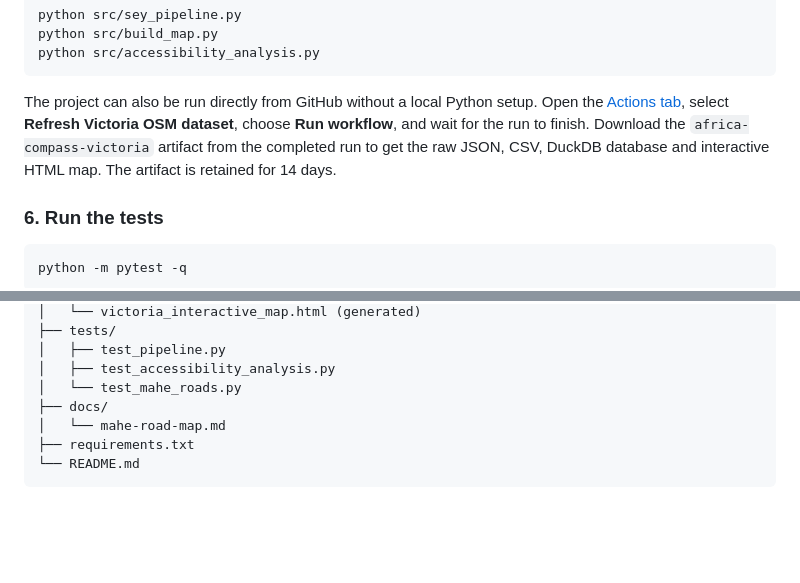
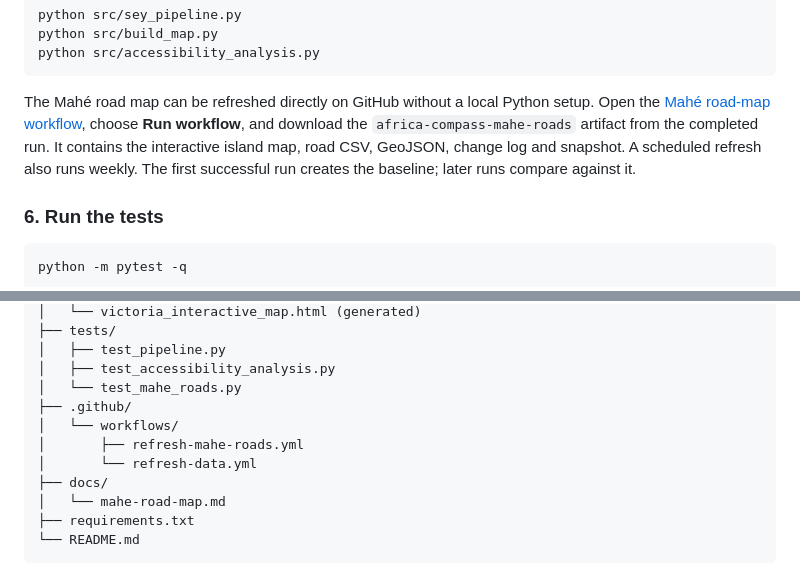
Before and after one commit to Larissab-creator/Africa-Compass, a Markdown page: README.md, 2 parts joined by grey strips. Drawn GitHub-style; blank space fills up the shorter version.

Commit message:
Document dedicated Mahé road-map workflow

````diff
--- a/README.md
+++ b/README.md
@@ -88,7 +88,7 @@ python src/accessibility_analysis.py
 ```
 
 
-The project can also be run directly from GitHub without a local Python setup. Open the [Actions tab](https://github.com/Larissab-creator/Africa-Compass/actions/workflows/refresh-data.yml), select **Refresh Victoria OSM dataset**, choose **Run workflow**, and wait for the run to finish. Download the `africa-compass-victoria` artifact from the completed run to get the raw JSON, CSV, DuckDB database and interactive HTML map. The artifact is retained for 14 days.
+The Mahé road map can be refreshed directly on GitHub without a local Python setup. Open the [Mahé road-map workflow](https://github.com/Larissab-creator/Africa-Compass/actions/workflows/refresh-mahe-roads.yml), choose **Run workflow**, and download the `africa-compass-mahe-roads` artifact from the completed run. It contains the interactive island map, road CSV, GeoJSON, change log and snapshot. A scheduled refresh also runs weekly. The first successful run creates the baseline; later runs compare against it.
 
 ### 6. Run the tests
 
@@ -130,6 +130,10 @@ Africa-Compass/
 │   ├── test_pipeline.py
 │   ├── test_accessibility_analysis.py
 │   └── test_mahe_roads.py
+├── .github/
+│   └── workflows/
+│       ├── refresh-mahe-roads.yml
+│       └── refresh-data.yml
 ├── docs/
 │   └── mahe-road-map.md
 ├── requirements.txt
````
